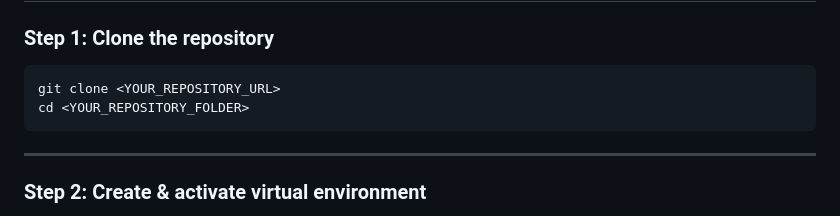
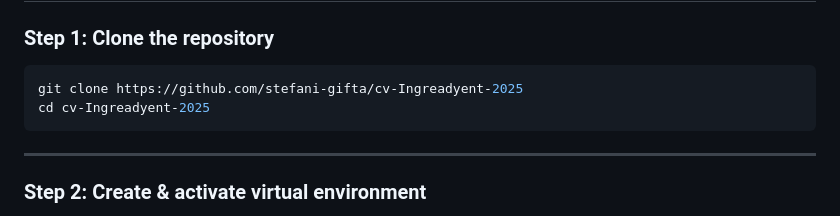
Before and after one commit to stefani-gifta/cv-Ingreadyent-2025, a Markdown page: README.md, the part around the change. GitHub-like rendering.

Commit message:
Update clone instructions

````diff
--- a/README.md
+++ b/README.md
@@ -105,8 +105,8 @@ flask run --host=0.0.0.0 --port=5000
 
 ### Step 1: Clone the repository
 ```bash
-git clone <YOUR_REPOSITORY_URL>
-cd <YOUR_REPOSITORY_FOLDER>
+git clone https://github.com/stefani-gifta/cv-Ingreadyent-2025
+cd cv-Ingreadyent-2025
 ```
 
 ---
````
